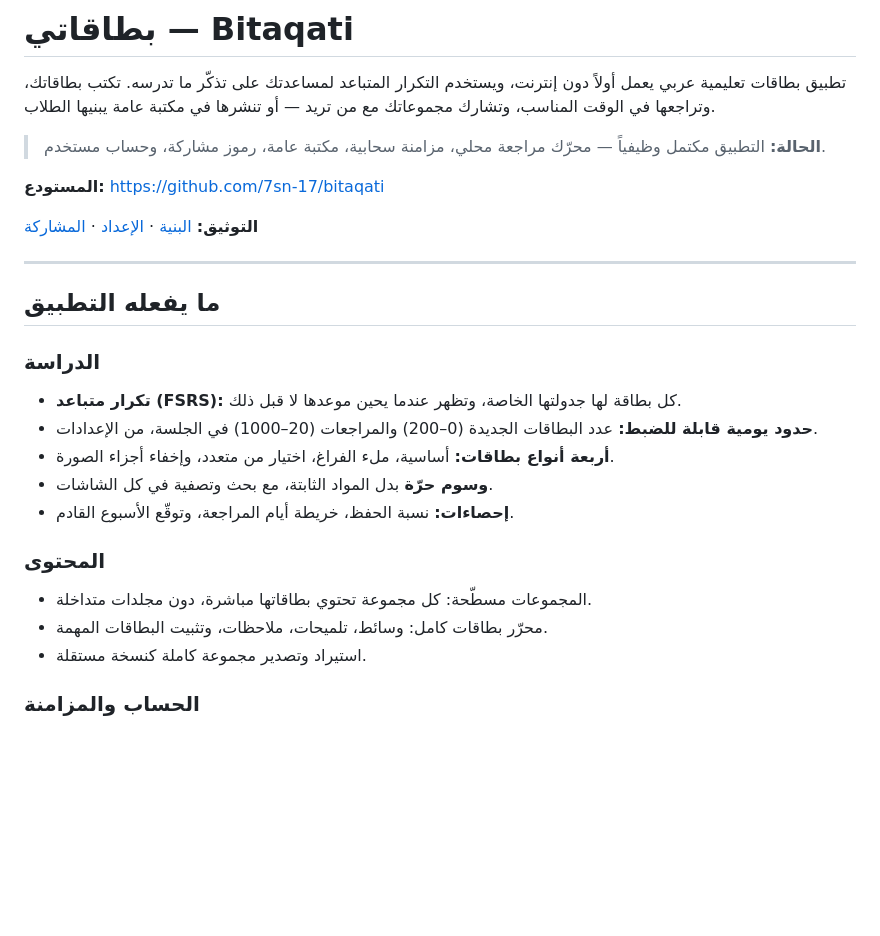
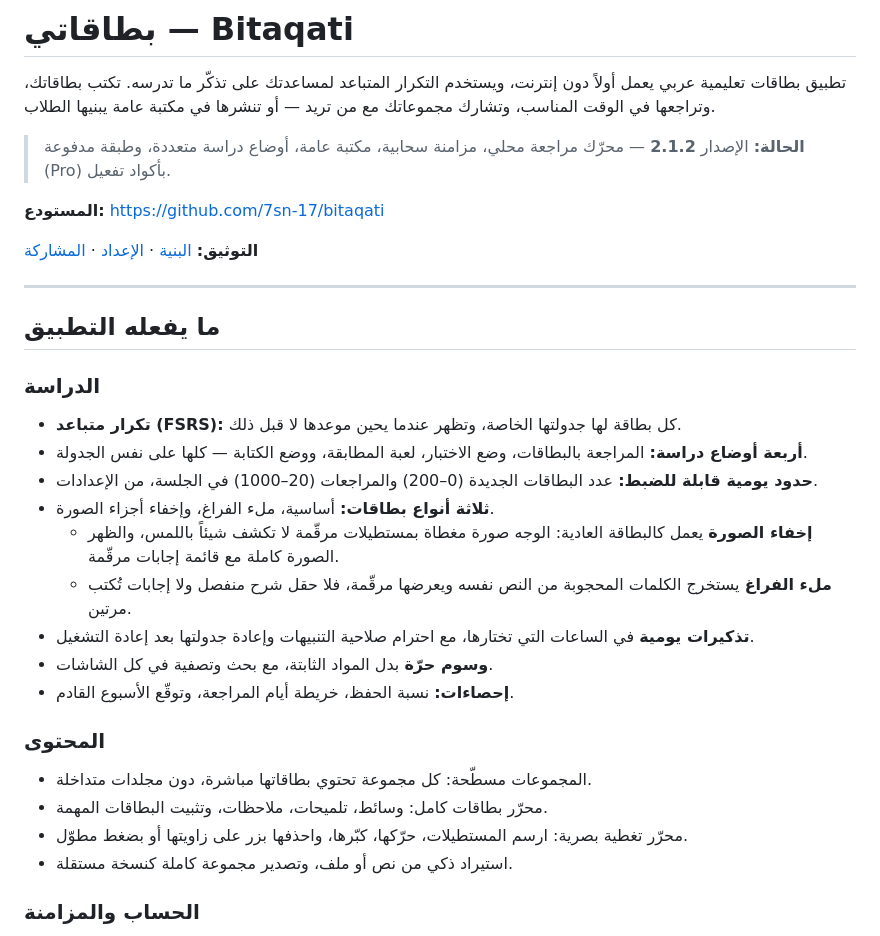
Before and after one commit to 7sn-17/bitaqati, a Markdown page: README.md, the part around one of its changes. Rendered like a GitHub page; blank space fills up the shorter version.

```diff
--- a/README.md
+++ b/README.md
@@ -4,8 +4,8 @@
 لمساعدتك على تذكّر ما تدرسه. تكتب بطاقاتك، وتراجعها في الوقت المناسب،
 وتشارك مجموعاتك مع من تريد — أو تنشرها في مكتبة عامة يبنيها الطلاب.
 
-> **الحالة:** التطبيق مكتمل وظيفياً — محرّك مراجعة محلي، مزامنة سحابية،
-> مكتبة عامة، رموز مشاركة، وحساب مستخدم.
+> **الحالة:** الإصدار **2.1.2** — محرّك مراجعة محلي، مزامنة سحابية، مكتبة
+> عامة، أوضاع دراسة متعددة، وطبقة مدفوعة (Pro) بأكواد تفعيل.
 
 **المستودع:** <https://github.com/7sn-17/bitaqati>
 
@@ -19,10 +19,17 @@
 
 - **تكرار متباعد (FSRS):** كل بطاقة لها جدولتها الخاصة، وتظهر عندما يحين
   موعدها لا قبل ذلك.
+- **أربعة أوضاع دراسة:** المراجعة بالبطاقات، وضع الاختبار، لعبة المطابقة،
+  ووضع الكتابة — كلها على نفس الجدولة.
 - **حدود يومية قابلة للضبط:** عدد البطاقات الجديدة (0–200) والمراجعات
   (20–1000) في الجلسة، من الإعدادات.
-- **أربعة أنواع بطاقات:** أساسية، ملء الفراغ، اختيار من متعدد، وإخفاء
-  أجزاء الصورة.
+- **ثلاثة أنواع بطاقات:** أساسية، ملء الفراغ، وإخفاء أجزاء الصورة.
+  - **إخفاء الصورة** يعمل كالبطاقة العادية: الوجه صورة مغطاة بمستطيلات
+    مرقّمة لا تكشف شيئاً باللمس، والظهر الصورة كاملة مع قائمة إجابات مرقّمة.
+  - **ملء الفراغ** يستخرج الكلمات المحجوبة من النص نفسه ويعرضها مرقّمة،
+    فلا حقل شرح منفصل ولا إجابات تُكتب مرتين.
+- **تذكيرات يومية** في الساعات التي تختارها، مع احترام صلاحية التنبيهات
+  وإعادة جدولتها بعد إعادة التشغيل.
 - **وسوم حرّة** بدل المواد الثابتة، مع بحث وتصفية في كل الشاشات.
 - **إحصاءات:** نسبة الحفظ، خريطة أيام المراجعة، وتوقّع الأسبوع القادم.
 
@@ -30,7 +37,9 @@
 
 - المجموعات مسطّحة: كل مجموعة تحتوي بطاقاتها مباشرة، دون مجلدات متداخلة.
 - محرّر بطاقات كامل: وسائط، تلميحات، ملاحظات، وتثبيت البطاقات المهمة.
-- استيراد وتصدير مجموعة كاملة كنسخة مستقلة.
+- محرّر تغطية بصرية: ارسم المستطيلات، حرّكها، كبّرها، واحذفها بزر على
+  زاويتها أو بضغط مطوّل.
+- استيراد ذكي من نص أو ملف، وتصدير مجموعة كاملة كنسخة مستقلة.
 
 ### الحساب والمزامنة
 
```
Also changed, not shown: other parts of README.md (+41 -10 lines).
